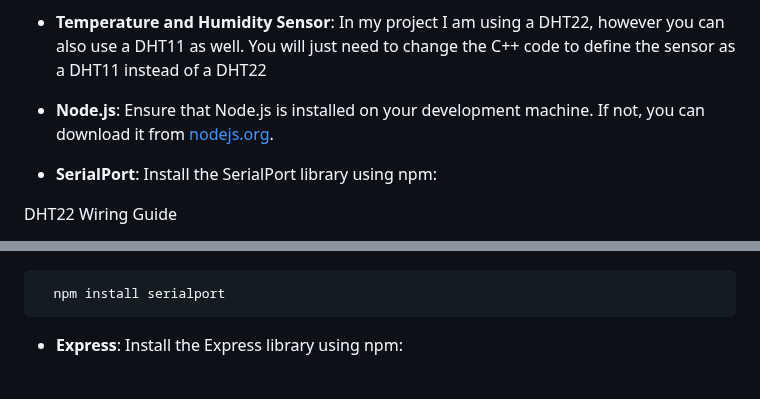
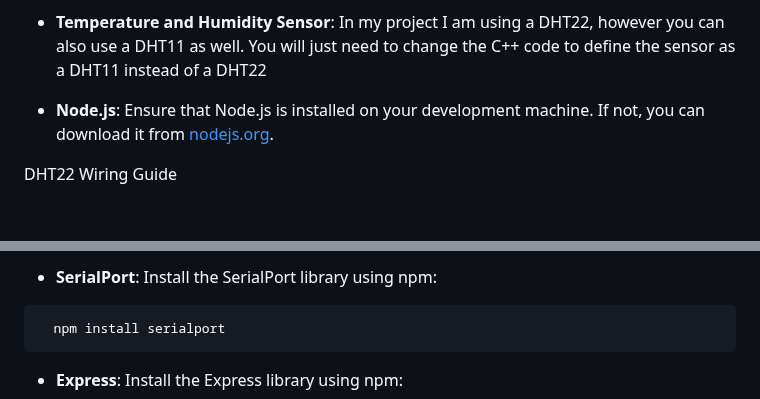
Before and after one commit to Mark7-dev/esp32_weatherstation, a Markdown page: README.md, 2 parts joined by grey strips. Drawn GitHub-style; blank space fills up the shorter version.

````diff
--- a/README.md
+++ b/README.md
@@ -26,7 +26,7 @@ Before you begin, make sure you have the following software and hardware compone
 
 - **Node.js**: Ensure that Node.js is installed on your development machine. If not, you can download it from [nodejs.org](https://nodejs.org/).
 
-- **SerialPort**: Install the SerialPort library using npm:
+
 
 DHT22 Wiring Guide
 
@@ -51,4 +52,5 @@ DHT11 Pinout
 
+- **SerialPort**: Install the SerialPort library using npm:
 
 ```
   npm install serialport
````
Also changed, not shown: other parts of README.md (+1 -0 lines).
